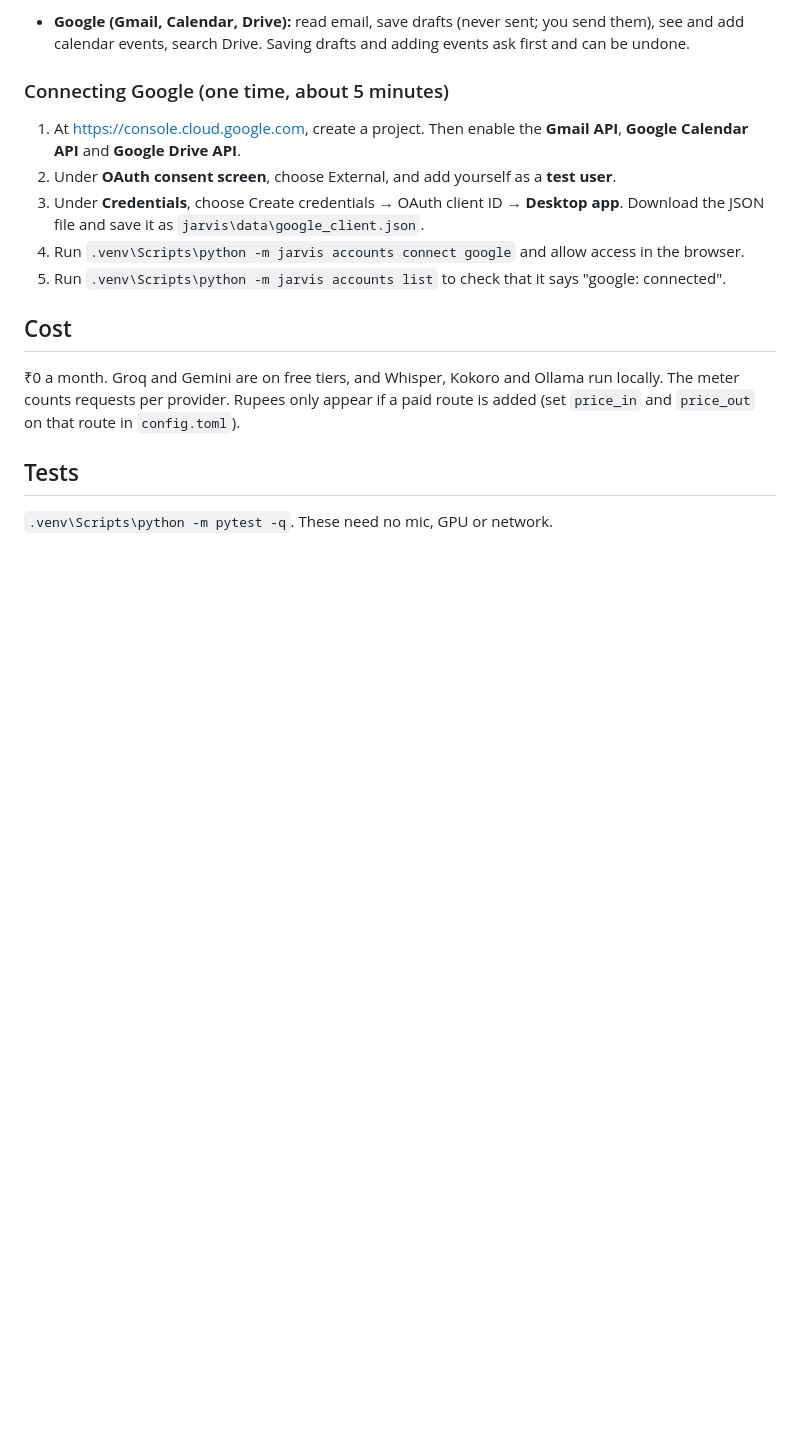
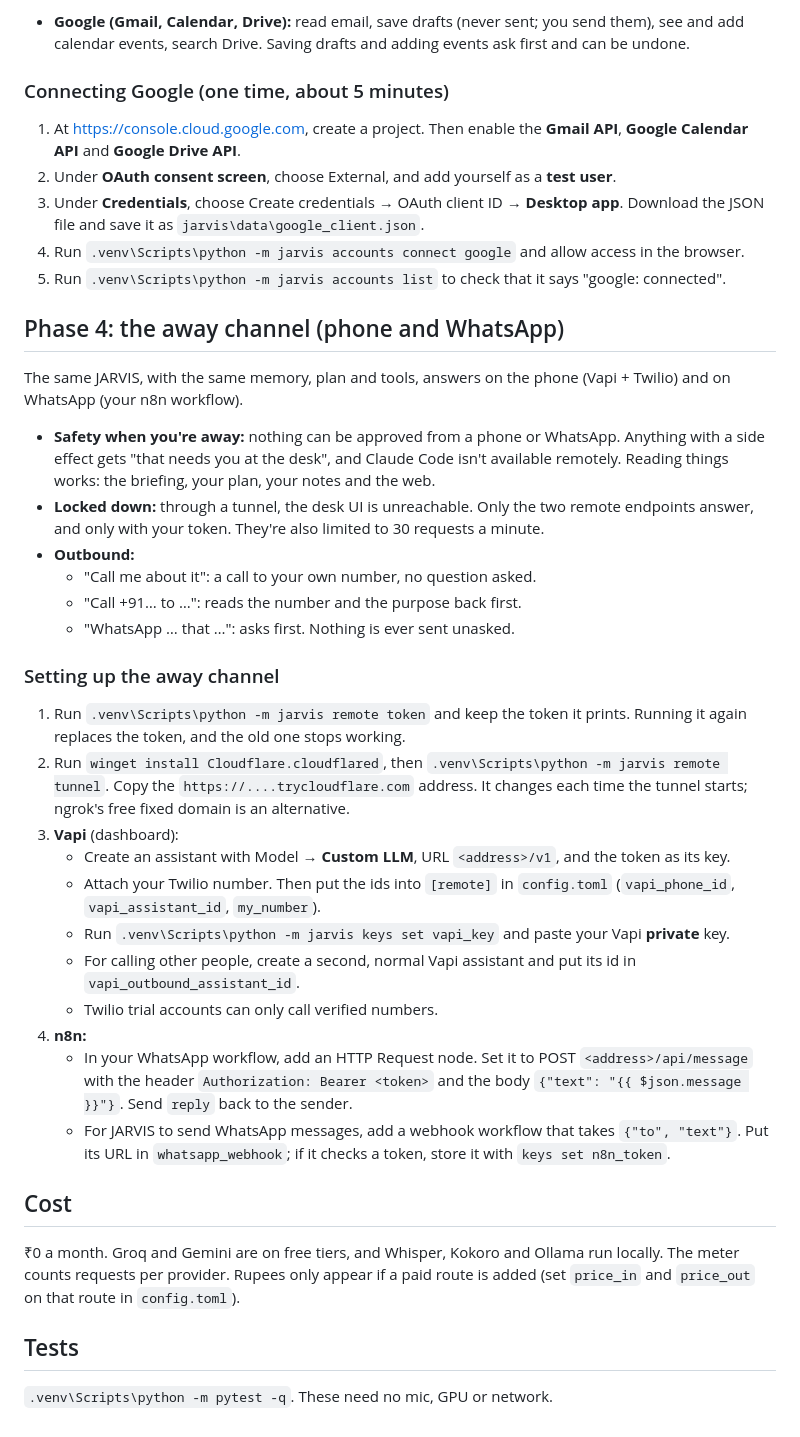
Before and after one commit to krishnadityasingh18-create/jarvis, a Markdown page: README.md, the part around the change. Rendered like a GitHub page; blank space fills up the shorter version.

Commit message:
docs: README phase 4 (away channel setup)
Co-Authored-By: Claude Opus 5.5 <noreply@anthropic.com>

```diff
--- a/README.md
+++ b/README.md
@@ -228,6 +228,50 @@ motor-fault-detection".
 5. Run `.venv\Scripts\python -m jarvis accounts list` to check that it says
    "google: connected".
 
+## Phase 4: the away channel (phone and WhatsApp)
+
+The same JARVIS, with the same memory, plan and tools, answers on the phone
+(Vapi + Twilio) and on WhatsApp (your n8n workflow).
+
+- **Safety when you're away:** nothing can be approved from a phone or WhatsApp.
+  Anything with a side effect gets "that needs you at the desk", and Claude
+  Code isn't available remotely. Reading things works: the briefing, your plan,
+  your notes and the web.
+- **Locked down:** through a tunnel, the desk UI is unreachable. Only the two
+  remote endpoints answer, and only with your token. They're also limited to
+  30 requests a minute.
+- **Outbound:**
+  - "Call me about it": a call to your own number, no question asked.
+  - "Call +91… to …": reads the number and the purpose back first.
+  - "WhatsApp … that …": asks first. Nothing is ever sent unasked.
+
+### Setting up the away channel
+
+1. Run `.venv\Scripts\python -m jarvis remote token` and keep the token it
+   prints. Running it again replaces the token, and the old one stops working.
+2. Run `winget install Cloudflare.cloudflared`, then
+   `.venv\Scripts\python -m jarvis remote tunnel`. Copy the
+   `https://....trycloudflare.com` address. It changes each time the tunnel
+   starts; ngrok's free fixed domain is an alternative.
+3. **Vapi** (dashboard):
+   - Create an assistant with Model → **Custom LLM**, URL `<address>/v1`, and
+     the token as its key.
+   - Attach your Twilio number. Then put the ids into `[remote]` in
+     `config.toml` (`vapi_phone_id`, `vapi_assistant_id`, `my_number`).
+   - Run `.venv\Scripts\python -m jarvis keys set vapi_key` and paste your
+     Vapi **private** key.
+   - For calling other people, create a second, normal Vapi assistant and put
+     its id in `vapi_outbound_assistant_id`.
+   - Twilio trial accounts can only call verified numbers.
+4. **n8n:**
+   - In your WhatsApp workflow, add an HTTP Request node. Set it to POST
+     `<address>/api/message` with the header `Authorization: Bearer <token>`
+     and the body `{"text": "{{ $json.message }}"}`. Send `reply` back to the
+     sender.
+   - For JARVIS to send WhatsApp messages, add a webhook workflow that takes
+     `{"to", "text"}`. Put its URL in `whatsapp_webhook`; if it checks a token,
+     store it with `keys set n8n_token`.
+
 ## Cost
 
 ₹0 a month. Groq and Gemini are on free tiers, and Whisper, Kokoro and Ollama
```
